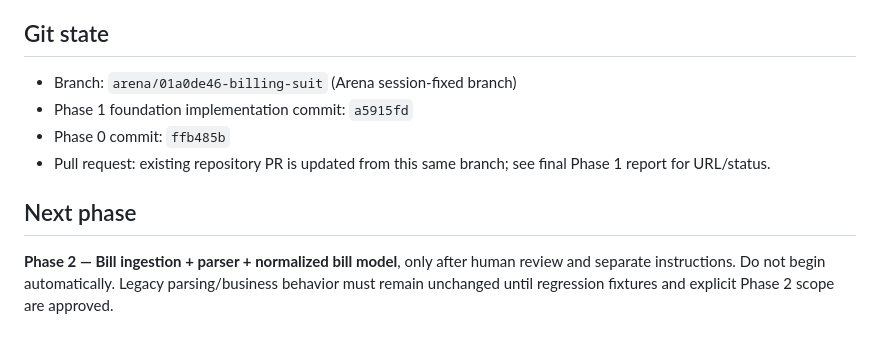
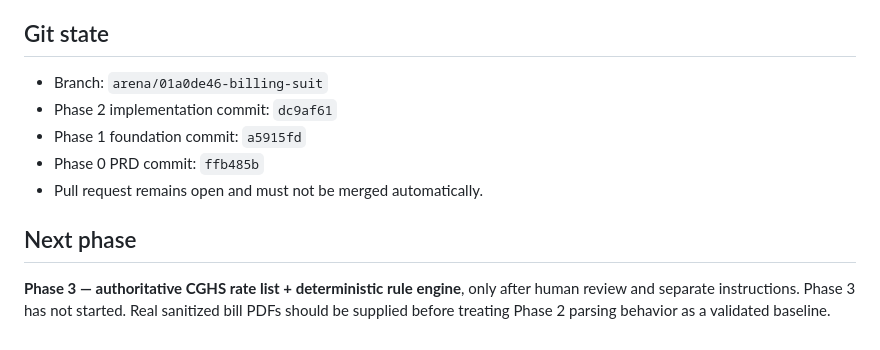
Before and after one commit to v8byvishal/BILLING-SUIT-, a Markdown page: MEMORY.md, the part around one of its changes. Drawn GitHub-style.

```diff
--- a/MEMORY.md
+++ b/MEMORY.md
@@ -88,11 +136,12 @@ Default: `<OS Documents>/CGHS Billing Suite VNEXT/Storage`. An absolute path ove
 
 ## Git state
 
-- Branch: `arena/01a0de46-billing-suit` (Arena session-fixed branch)
-- Phase 1 foundation implementation commit: `a5915fd`
-- Phase 0 commit: `ffb485b`
-- Pull request: existing repository PR is updated from this same branch; see final Phase 1 report for URL/status.
+- Branch: `arena/01a0de46-billing-suit`
+- Phase 2 implementation commit: `dc9af61`
+- Phase 1 foundation commit: `a5915fd`
+- Phase 0 PRD commit: `ffb485b`
+- Pull request remains open and must not be merged automatically.
 
 ## Next phase
 
-**Phase 2 — Bill ingestion + parser + normalized bill model**, only after human review and separate instructions. Do not begin automatically. Legacy parsing/business behavior must remain unchanged until regression fixtures and explicit Phase 2 scope are approved.
+**Phase 3 — authoritative CGHS rate list + deterministic rule engine**, only after human review and separate instructions. Phase 3 has not started. Real sanitized bill PDFs should be supplied before treating Phase 2 parsing behavior as a validated baseline.
```
Also changed, not shown: other parts of MEMORY.md (+110 -62 lines).
